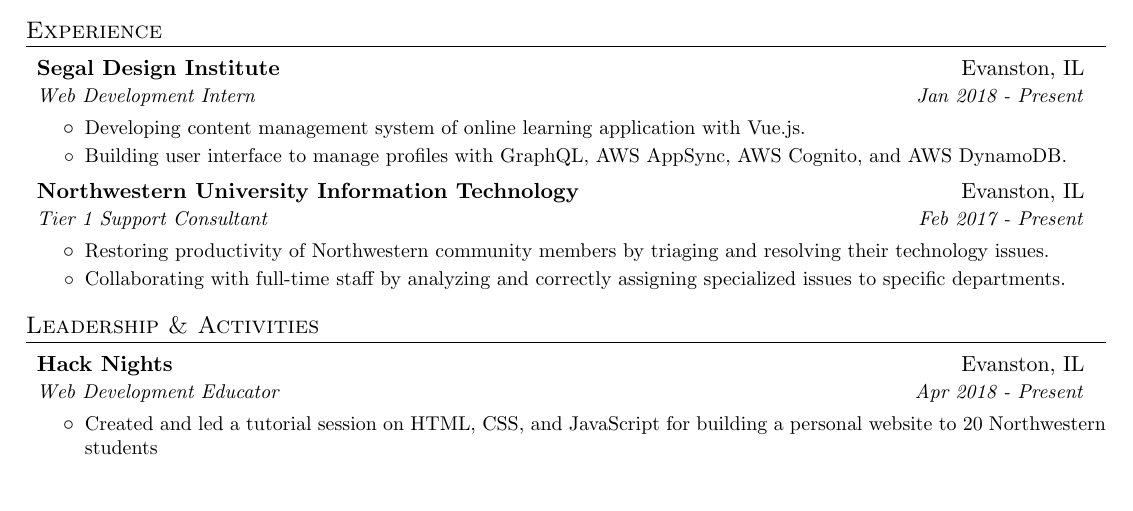
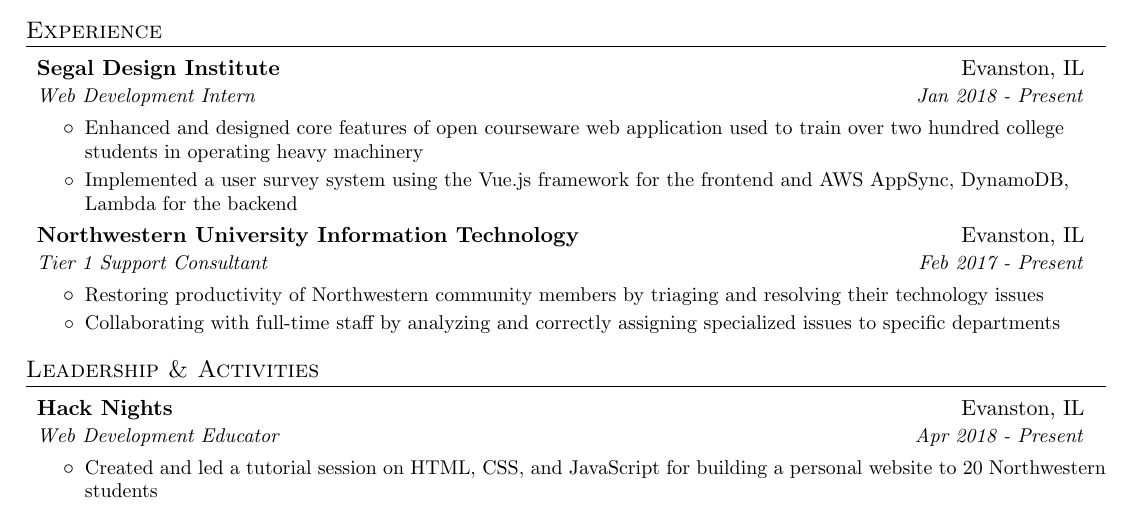
Before and after one commit to kevinjihwanlee/kevinjihwanlee.github.io, a LaTeX CV (resume/kevin_lee_resume.tex): part of the page, cut so that both start at the same text. Compiled offline with pdfLaTeX.

Commit message:
update resume

```diff
--- a/resume/kevin_lee_resume.tex
+++ b/resume/kevin_lee_resume.tex
@@ -97,18 +97,18 @@
       {Web Development Intern}{Jan 2018 - Present}
       \resumeItemListStart
         \resumeItem{}
-          {Developing content management system of online learning application with Vue.js.}
+          {Enhanced and designed core features of open courseware web application used to train over two hundred college students in operating heavy machinery}
         \resumeItem{}
-          {Building user interface to manage profiles with GraphQL, AWS AppSync, AWS Cognito, and AWS DynamoDB.}
+          {Implemented a user survey system using the Vue.js framework for the frontend and AWS AppSync, DynamoDB, Lambda for the backend}
       \resumeItemListEnd
     \resumeSubheading
       {Northwestern University Information Technology}{Evanston, IL}
       {Tier 1 Support Consultant}{Feb 2017 - Present}
       \resumeItemListStart
         \resumeItem{}
-          {Restoring productivity of Northwestern community members by triaging and resolving their technology issues.}
+          {Restoring productivity of Northwestern community members by triaging and resolving their technology issues}
         \resumeItem{}
-            {Collaborating with full-time staff by analyzing and correctly assigning specialized issues to specific departments.}
+          {Collaborating with full-time staff by analyzing and correctly assigning specialized issues to specific departments}
       \resumeItemListEnd
 
 
```
Also changed, not shown: resume/kevin_lee_resume.pdf, resume/kevin_lee_resume.tex (4 more changed lines), 3 other files.
